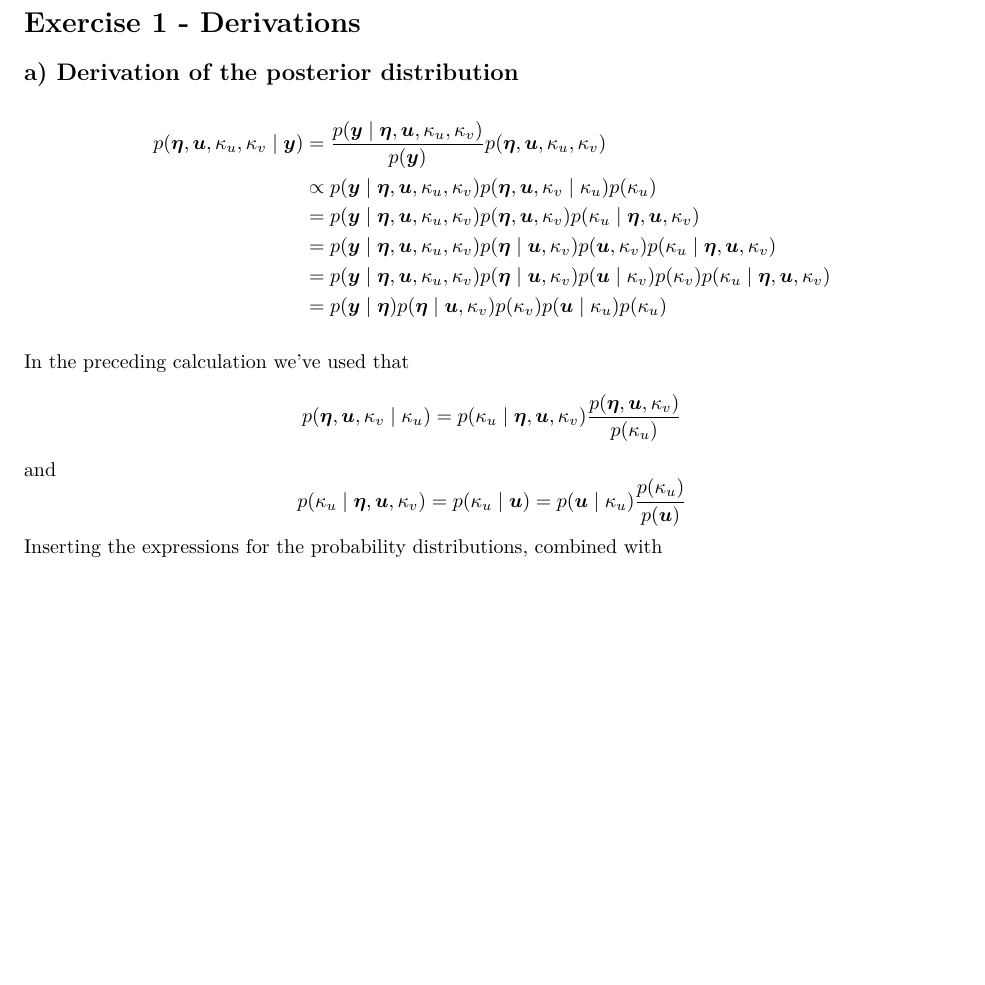
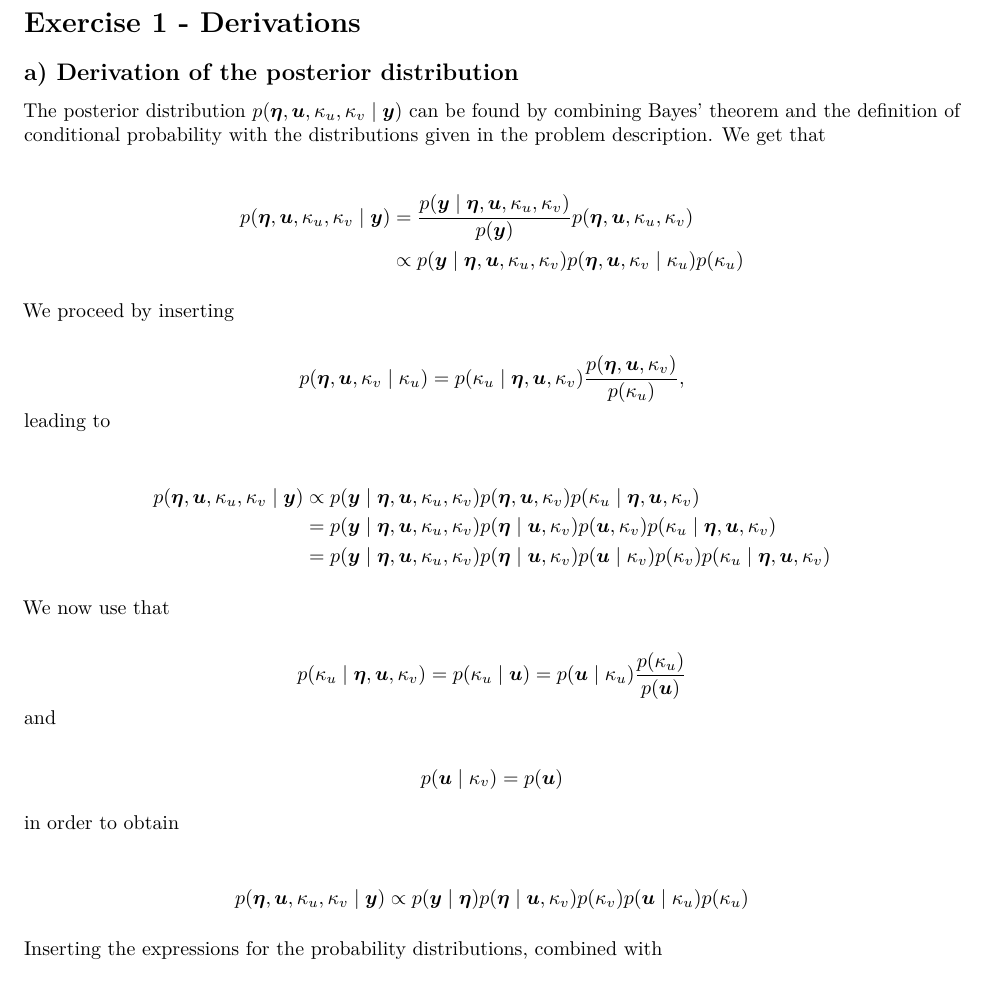
Before and after one commit to JakobGM/computational-statistics, an R Markdown document (reports/report_2/exercise_1.Rmd): part of page 1 of 2, cut so that both start at the same text, the shorter picture padded with empty space. Rendered offline with R 4.5, knitr and Pandoc, then LaTeX, with nearby package versions.

Commit message:
Changes to formatting and presentation of Exercise 1a.

```diff
--- a/reports/report_2/exercise_1.Rmd
+++ b/reports/report_2/exercise_1.Rmd
@@ -16,6 +16,7 @@ output:
 
 ## a) Derivation of the posterior distribution
 
+The posterior distribution $p(\etavec, \uvec, \kappa_u, \kappa_v \mid \yvec)$ can be found by combining Bayes' theorem and the definition of conditional probability with the distributions given in the problem description. We get that
 
 \begin{align*}
 p(\etavec, \uvec, \kappa_u, \kappa_v \mid \yvec) &= \frac{p(\yvec \mid \etavec, \uvec, \kappa_u, \kappa_v)}{p(\yvec)}p(\etavec, \uvec, \kappa_u, \kappa_v) \\
@@ -26,9 +23,10 @@ p(\etavec, \uvec, \kappa_u, \kappa_v \mid \yvec) &= \frac{p(\yvec \mid \etavec,
-&= p(\yvec\mid\etavec)p(\etavec\mid\uvec,\kappa_v)p(\kappa_v)p(\uvec\mid\kappa_u)p(\kappa_u)
+&\propto p(\yvec \mid \etavec, \uvec, \kappa_u, \kappa_v)p(\etavec, \uvec, \kappa_v \mid \kappa_u)p(\kappa_u)
 \end{align*}
 
 
-In the preceding calculation we've used that
+We proceed by inserting
+
 $$
-p(\etavec,\uvec,\kappa_v\mid \kappa_u) = p(\kappa_u\mid\etavec, \uvec, \kappa_v)\frac{p(\etavec,\uvec,\kappa_v)}{p(\kappa_u)}
+p(\etavec,\uvec,\kappa_v\mid \kappa_u) = p(\kappa_u\mid\etavec, \uvec, \kappa_v)\frac{p(\etavec,\uvec,\kappa_v)}{p(\kappa_u)},
 $$
-and
+leading to
@@ -35,3 +37,21 @@ and
+&= p(\yvec \mid \etavec, \uvec, \kappa_u, \kappa_v)p(\etavec\mid\uvec,\kappa_v)p(\uvec, \kappa_v)p(\kappa_u\mid\etavec, \uvec, \kappa_v) \\
+&= p(\yvec \mid \etavec, \uvec, \kappa_u, \kappa_v)p(\etavec\mid\uvec,\kappa_v)p(\uvec \mid \kappa_v)p(\kappa_v)p(\kappa_u\mid\etavec, \uvec, \kappa_v)
+\end{align*}
+
+We now use that
+
 $$
 p(\kappa_u\mid\etavec, \uvec, \kappa_v) = p(\kappa_u\mid\uvec) =  p(\uvec\mid\kappa_u)\frac{p(\kappa_u)}{p(\uvec)}
 $$
+and
+
+$$
+p(\uvec \mid \kappa_v) = p(\uvec)
+$$
+
+in order to obtain
+
+\begin{align*}
+p(\etavec, \uvec, \kappa_u, \kappa_v \mid \yvec)
+&\propto p(\yvec\mid\etavec)p(\etavec\mid\uvec,\kappa_v)p(\kappa_v)p(\uvec\mid\kappa_u)p(\kappa_u)
+\end{align*}
```
Also changed, not shown: reports/report_2/exercise_1.Rmd (11 more changed lines).
